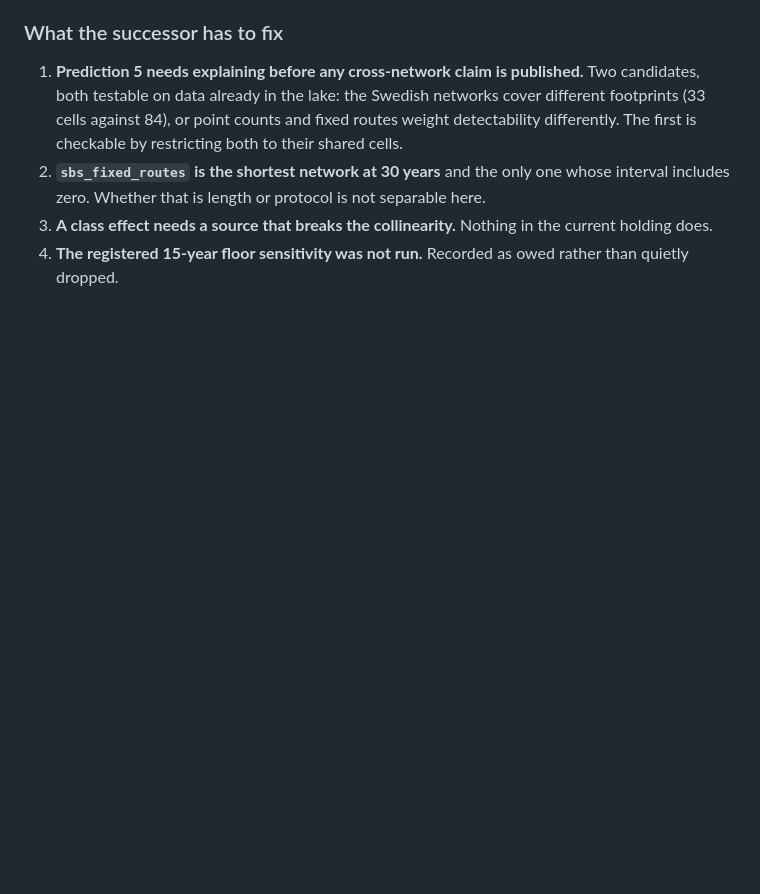
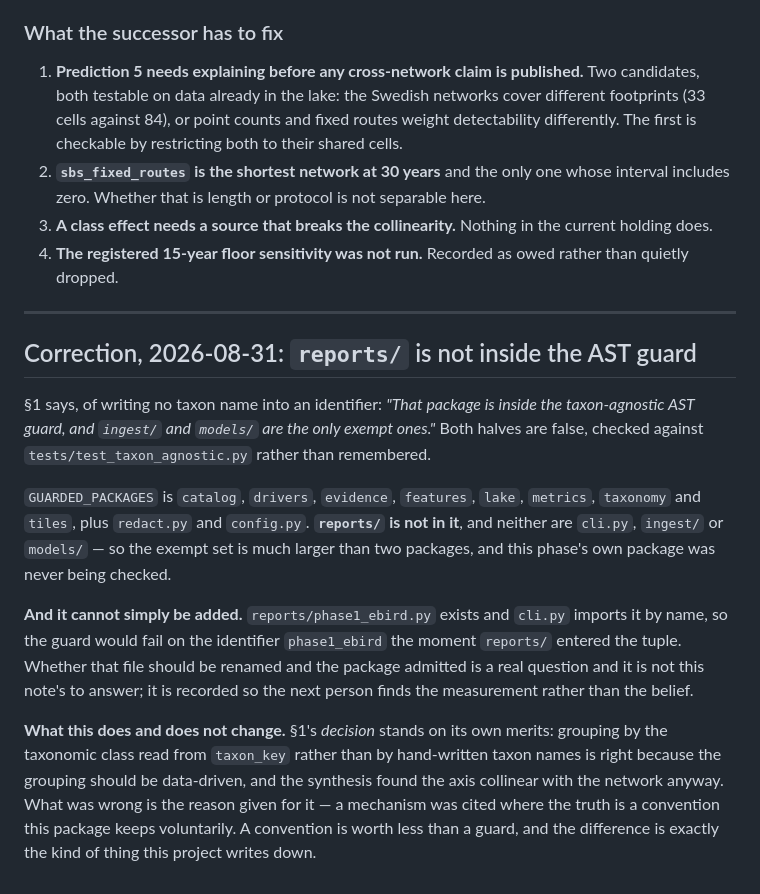
Before and after one commit to JacpAbt/migratlas, a Markdown page: docs/methods/phase1k-idle-networks.md, the part around the change. Drawn GitHub-style; blank space fills up the shorter version.

Commit message:
The note cited a guard that was never watching it
Phase 1k §1 said `reports/` is inside the taxon-agnostic AST guard and that
`ingest/` and `models/` are the only exempt packages. Checked against
`tests/test_taxon_agnostic.py`: GUARDED_PACKAGES is catalog, drivers, evidence,
features, lake, metrics, taxonomy and tiles plus redact.py and config.py, so
`reports/` was never checked and the exempt set is far larger than two.

It also cannot just be added. `reports/phase1_ebird.py` exists and cli.py imports
it by name, so the guard would fail on the identifier the moment the package
entered the tuple. Whether to rename the file and admit the package is a real
question and it is not that note's to settle.

The decision §1 made is unaffected -- grouping by the class read from taxon_key
is right because the grouping should be data-driven, and the synthesis found the
axis collinear with the network regardless. What was wrong is the reason: a
mechanism was cited where the truth is a convention the package keeps
voluntarily, and the difference is the whole point of having the guard.

```diff
--- a/docs/methods/phase1k-idle-networks.md
+++ b/docs/methods/phase1k-idle-networks.md
@@ -380,3 +380,28 @@ damaging.
 3. **A class effect needs a source that breaks the collinearity.** Nothing in the current holding does.
 4. **The registered 15-year floor sensitivity was not run.** Recorded as owed rather than quietly
    dropped.
+
+---
+
+## Correction, 2026-08-31: `reports/` is not inside the AST guard
+
+§1 says, of writing no taxon name into an identifier: *"That package is inside the taxon-agnostic
+AST guard, and `ingest/` and `models/` are the only exempt ones."* Both halves are false, checked
+against `tests/test_taxon_agnostic.py` rather than remembered.
+
+`GUARDED_PACKAGES` is `catalog`, `drivers`, `evidence`, `features`, `lake`, `metrics`, `taxonomy`
+and `tiles`, plus `redact.py` and `config.py`. **`reports/` is not in it**, and neither are `cli.py`,
+`ingest/` or `models/` — so the exempt set is much larger than two packages, and this phase's own
+package was never being checked.
+
+**And it cannot simply be added.** `reports/phase1_ebird.py` exists and `cli.py` imports it by name,
+so the guard would fail on the identifier `phase1_ebird` the moment `reports/` entered the tuple.
+Whether that file should be renamed and the package admitted is a real question and it is not this
+note's to answer; it is recorded so the next person finds the measurement rather than the belief.
+
+**What this does and does not change.** §1's *decision* stands on its own merits: grouping by the
+taxonomic class read from `taxon_key` rather than by hand-written taxon names is right because the
+grouping should be data-driven, and the synthesis found the axis collinear with the network anyway.
+What was wrong is the reason given for it — a mechanism was cited where the truth is a convention
+this package keeps voluntarily. A convention is worth less than a guard, and the difference is
+exactly the kind of thing this project writes down.
```
